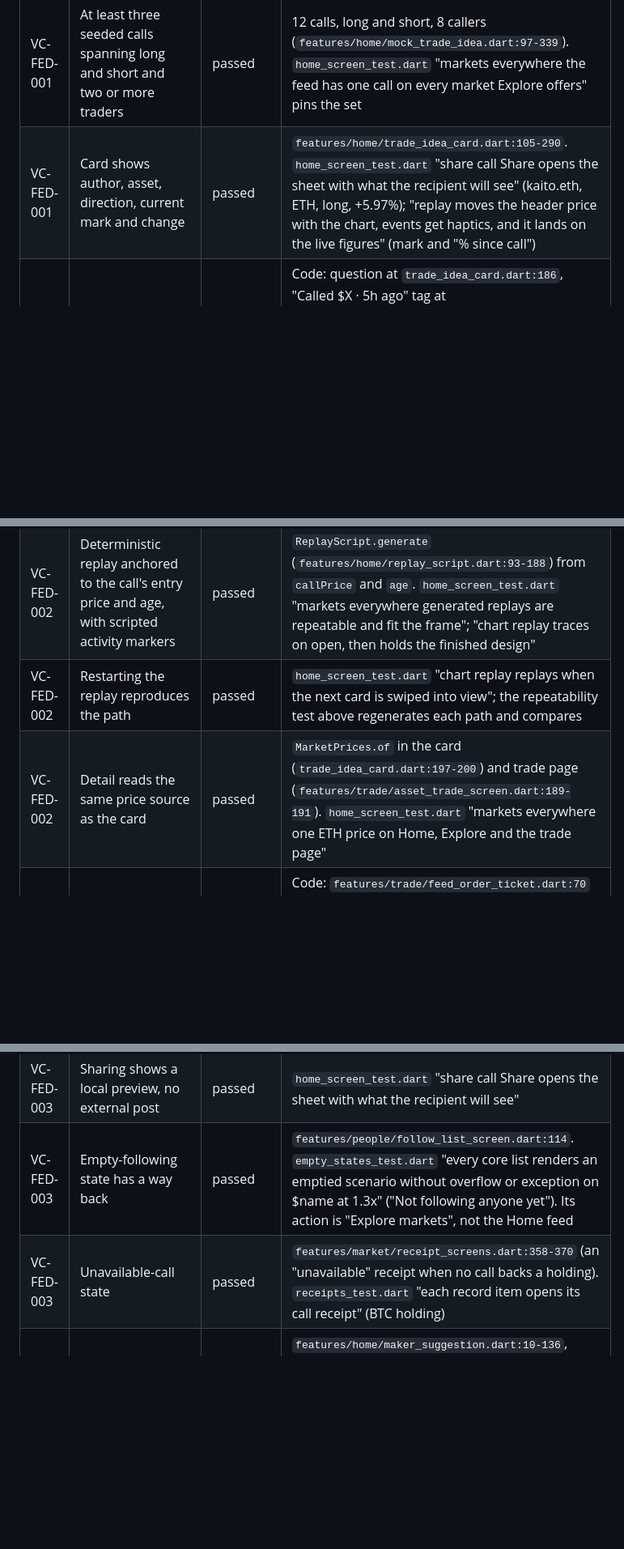
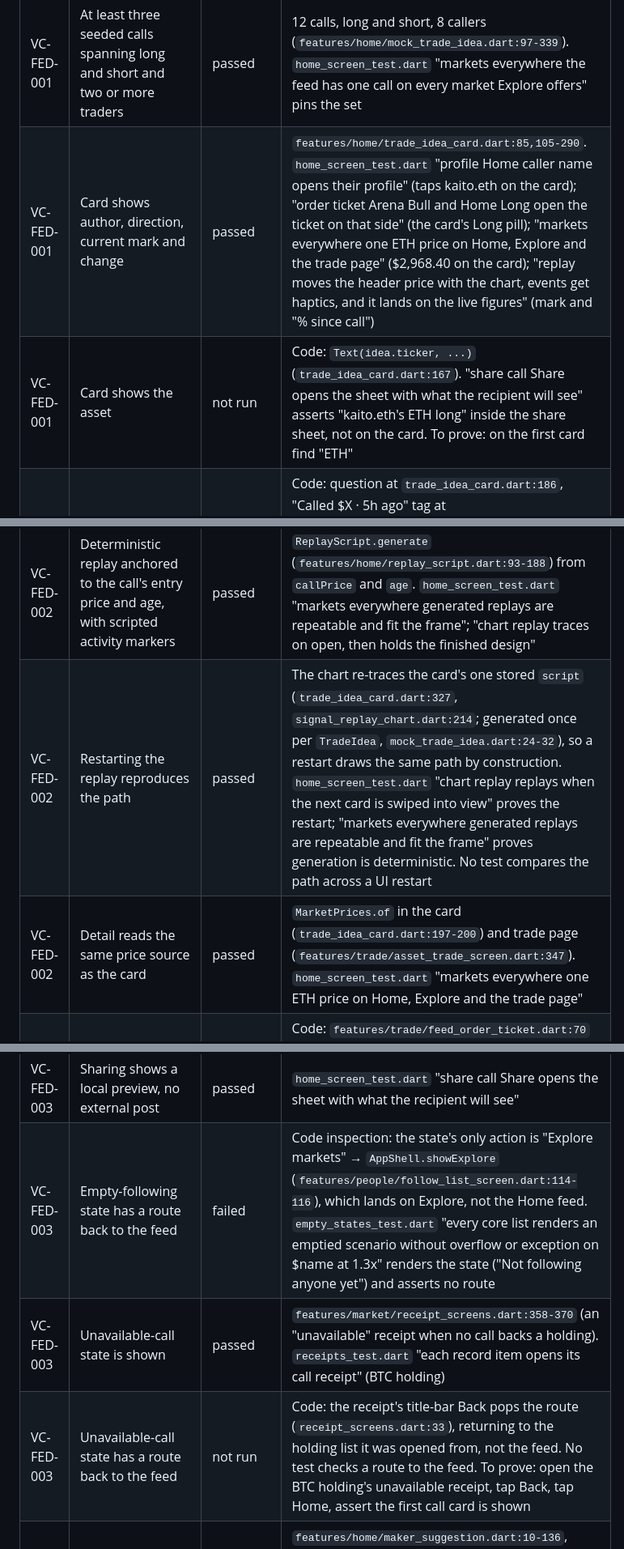
Before and after one commit to VistaMarkets/VistaColosseum, a Markdown page: docs/verification/2026-10-05-m2-home-and-listing.md, 3 parts joined by grey strips. Shown at 81% size. Rendered like a GitHub page; blank space fills up the shorter version.

```diff
--- a/docs/verification/2026-10-05-m2-home-and-listing.md
+++ b/docs/verification/2026-10-05-m2-home-and-listing.md
@@ -18,13 +19,14 @@ Code paths are under `app/lib/`. Test names are as `flutter test` prints them (g
 | ID | Check | Outcome | Evidence |
 |---|---|---|---|
 | VC-FED-001 | At least three seeded calls spanning long and short and two or more traders | passed | 12 calls, long and short, 8 callers (`features/home/mock_trade_idea.dart:97-339`). `home_screen_test.dart` "markets everywhere the feed has one call on every market Explore offers" pins the set |
-| VC-FED-001 | Card shows author, asset, direction, current mark and change | passed | `features/home/trade_idea_card.dart:105-290`. `home_screen_test.dart` "share call Share opens the sheet with what the recipient will see" (kaito.eth, ETH, long, +5.97%); "replay moves the header price with the chart, events get haptics, and it lands on the live figures" (mark and "% since call") |
+| VC-FED-001 | Card shows author, direction, current mark and change | passed | `features/home/trade_idea_card.dart:85,105-290`. `home_screen_test.dart` "profile Home caller name opens their profile" (taps kaito.eth on the card); "order ticket Arena Bull and Home Long open the ticket on that side" (the card's Long pill); "markets everywhere one ETH price on Home, Explore and the trade page" ($2,968.40 on the card); "replay moves the header price with the chart, events get haptics, and it lands on the live figures" (mark and "% since call") |
+| VC-FED-001 | Card shows the asset | not run | Code: `Text(idea.ticker, ...)` (`trade_idea_card.dart:167`). "share call Share opens the sheet with what the recipient will see" asserts "kaito.eth's ETH long" inside the share sheet, not on the card. To prove: on the first card find "ETH" |
 | VC-FED-001 | Card shows thesis and entry/time | not run | Code: question at `trade_idea_card.dart:186`, "Called $X · 5h ago" tag at `features/home/replay_script.dart:78,173`. No test asserts either. To prove: in `home_screen_test.dart`, find `mockTradeIdea.question` and `'Called \$2,801.10 · 5h ago'` on the first card after `pumpAndSettle` |
 | VC-FED-001 | Following and discovery views contain different content | failed | Code inspection: the Following/For You switch sets `_feed` (`features/home/home_screen.dart:80-83`) but `_feedItems` (`:67`) ignores it, so both tabs show `homeFeed`. See Defects |
 | VC-FED-001 | Swiping away and back does not duplicate actions or reset card state unexpectedly | not run | Likes live in `Scenario.liked` (`scenario/scenario.dart:60`), so a swipe cannot duplicate them; the replay re-traces on return by design. To prove: like card 0, swipe to card 1 and back, assert the like is still on and `Scenario.liked` has one entry |
 | VC-FED-002 | Deterministic replay anchored to the call's entry price and age, with scripted activity markers | passed | `ReplayScript.generate` (`features/home/replay_script.dart:93-188`) from `callPrice` and `age`. `home_screen_test.dart` "markets everywhere generated replays are repeatable and fit the frame"; "chart replay traces on open, then holds the finished design" |
-| VC-FED-002 | Restarting the replay reproduces the path | passed | `home_screen_test.dart` "chart replay replays when the next card is swiped into view"; the repeatability test above regenerates each path and compares |
-| VC-FED-002 | Detail reads the same price source as the card | passed | `MarketPrices.of` in the card (`trade_idea_card.dart:197-200`) and trade page (`features/trade/asset_trade_screen.dart:189-191`). `home_screen_test.dart` "markets everywhere one ETH price on Home, Explore and the trade page" |
+| VC-FED-002 | Restarting the replay reproduces the path | passed | The chart re-traces the card's one stored `script` (`trade_idea_card.dart:327`, `signal_replay_chart.dart:214`; generated once per `TradeIdea`, `mock_trade_idea.dart:24-32`), so a restart draws the same path by construction. `home_screen_test.dart` "chart replay replays when the next card is swiped into view" proves the restart; "markets everywhere generated replays are repeatable and fit the frame" proves generation is deterministic. No test compares the path across a UI restart |
+| VC-FED-002 | Detail reads the same price source as the card | passed | `MarketPrices.of` in the card (`trade_idea_card.dart:197-200`) and trade page (`features/trade/asset_trade_screen.dart:347`). `home_screen_test.dart` "markets everywhere one ETH price on Home, Explore and the trade page" |
 | VC-FED-002 | Ticket reads the same price source | not run | Code: `features/trade/feed_order_ticket.dart:70` and `features/trade/order_ticket.dart:104` read `MarketPrices.now`. To prove: move `MarketPrices.of('ETH')`, open the card's ticket, assert the review's reference price shows the moved value |
 | VC-FED-002 | Missing history gives an explicit missing-data state | failed | Code inspection: every `TradeIdea` generates a script (`mock_trade_idea.dart:24-32`); no fixture lacks history and no missing-data branch exists in `signal_replay_chart.dart` or `trade_idea_card.dart` |
 | VC-FED-002 | History is identified as simulated | passed | App-wide pill, not a per-card label. `home_screen_test.dart` "simulation indicator the pill shows on every tab and inside both order tickets on iPhone 14 390x844" |
@@ -33,8 +35,9 @@ Code paths are under `app/lib/`. Test names are as `flutter test` prints them (g
 | VC-FED-003 | Follow state is local and survives navigation | passed | `scenario_test.dart` "Follow buttons read and write the follows in Scenario" (list, then profile, agree) |
 | VC-FED-003 | Like state survives section navigation | not run | Code: `features/home/likes_state.dart` forwards to `Scenario.liked`. `home_screen_test.dart` "people in Like starts as an outline and turns red when pressed" toggles in place only. To prove: like on Home, tap Explore then Home, assert the heart is still filled |
 | VC-FED-003 | Sharing shows a local preview, no external post | passed | `home_screen_test.dart` "share call Share opens the sheet with what the recipient will see" |
-| VC-FED-003 | Empty-following state has a way back | passed | `features/people/follow_list_screen.dart:114`. `empty_states_test.dart` "every core list renders an emptied scenario without overflow or exception on $name at 1.3x" ("Not following anyone yet"). Its action is "Explore markets", not the Home feed |
-| VC-FED-003 | Unavailable-call state | passed | `features/market/receipt_screens.dart:358-370` (an "unavailable" receipt when no call backs a holding). `receipts_test.dart` "each record item opens its call receipt" (BTC holding) |
+| VC-FED-003 | Empty-following state has a route back to the feed | failed | Code inspection: the state's only action is "Explore markets" → `AppShell.showExplore` (`features/people/follow_list_screen.dart:114-116`), which lands on Explore, not the Home feed. `empty_states_test.dart` "every core list renders an emptied scenario without overflow or exception on $name at 1.3x" renders the state ("Not following anyone yet") and asserts no route |
+| VC-FED-003 | Unavailable-call state is shown | passed | `features/market/receipt_screens.dart:358-370` (an "unavailable" receipt when no call backs a holding). `receipts_test.dart` "each record item opens its call receipt" (BTC holding) |
+| VC-FED-003 | Unavailable-call state has a route back to the feed | not run | Code: the receipt's title-bar Back pops the route (`receipt_screens.dart:33`), returning to the holding list it was opened from, not the feed. No test checks a route to the feed. To prove: open the BTC holding's unavailable receipt, tap Back, tap Home, assert the first call card is shown |
 | VC-FED-004 | Attributed, advisory Maker suggestion in the feed with rationale, asset, direction, expiry and availability | passed | `features/home/maker_suggestion.dart:10-136`, placed at `home_screen.dart:16-22`. `home_screen_test.dart` "maker suggestion two are seeded on the demo clock, one live and one expired, each from Maker and between two idea cards"; "maker suggestion both cards render without overflow on $name at ${scale}x text"; "maker suggestion a card follows the demo clock, and Trade this opens the ticket on that suggestion's asset and side" |
 | VC-FED-004 | An expired suggestion cannot confirm | passed | `home_screen_test.dart` "maker suggestion an expired suggestion says Expired, is disabled and opens no ticket, so nothing can be confirmed" |
 | VC-FED-004 | Viewing a suggestion never creates an order | passed | `home_screen_test.dart` "maker suggestion viewing both suggestions and opening the ticket leave the store untouched" |
```
Also changed, not shown: other parts of docs/verification/2026-10-05-m2-home-and-listing.md (+17 -11 lines), docs/verification/2026-10-05-m3-market-and-wallet.md (+16 -11 lines), docs/verification/2026-10-05-m4-arena-discovery.md (+11 -7 lines).
